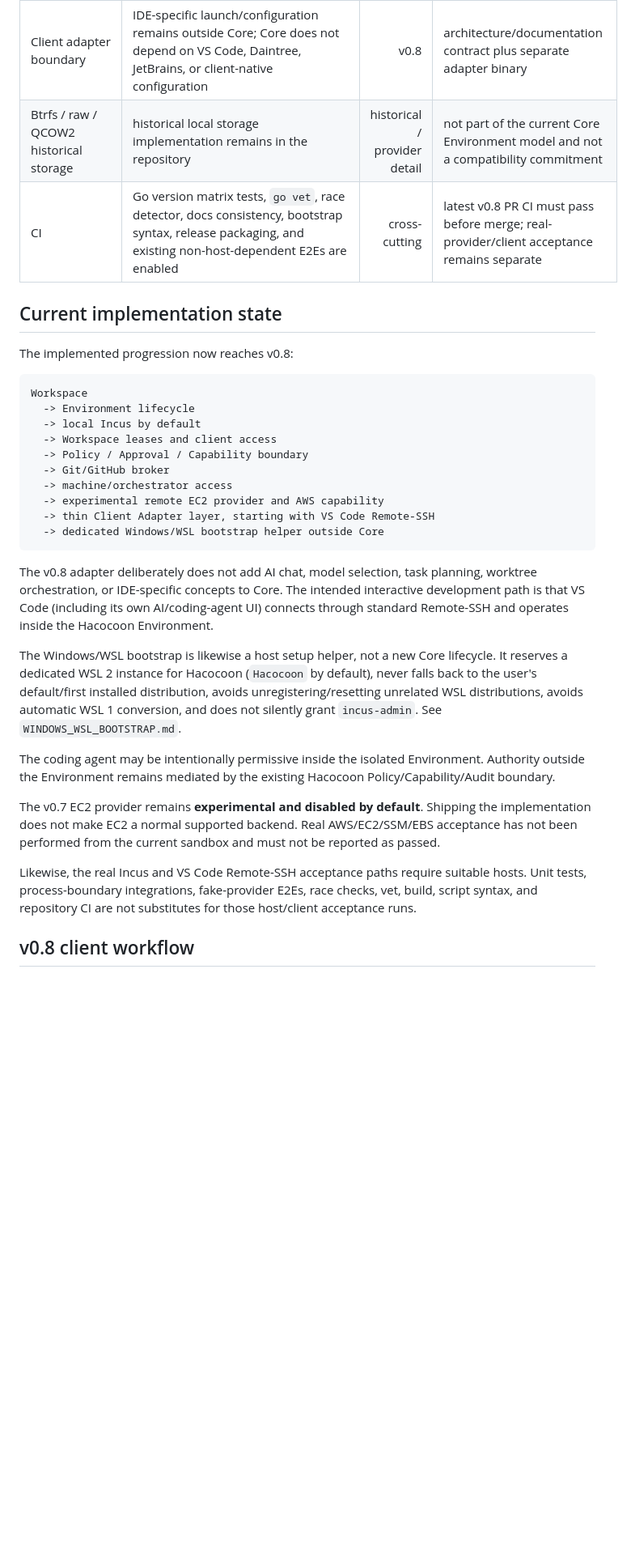
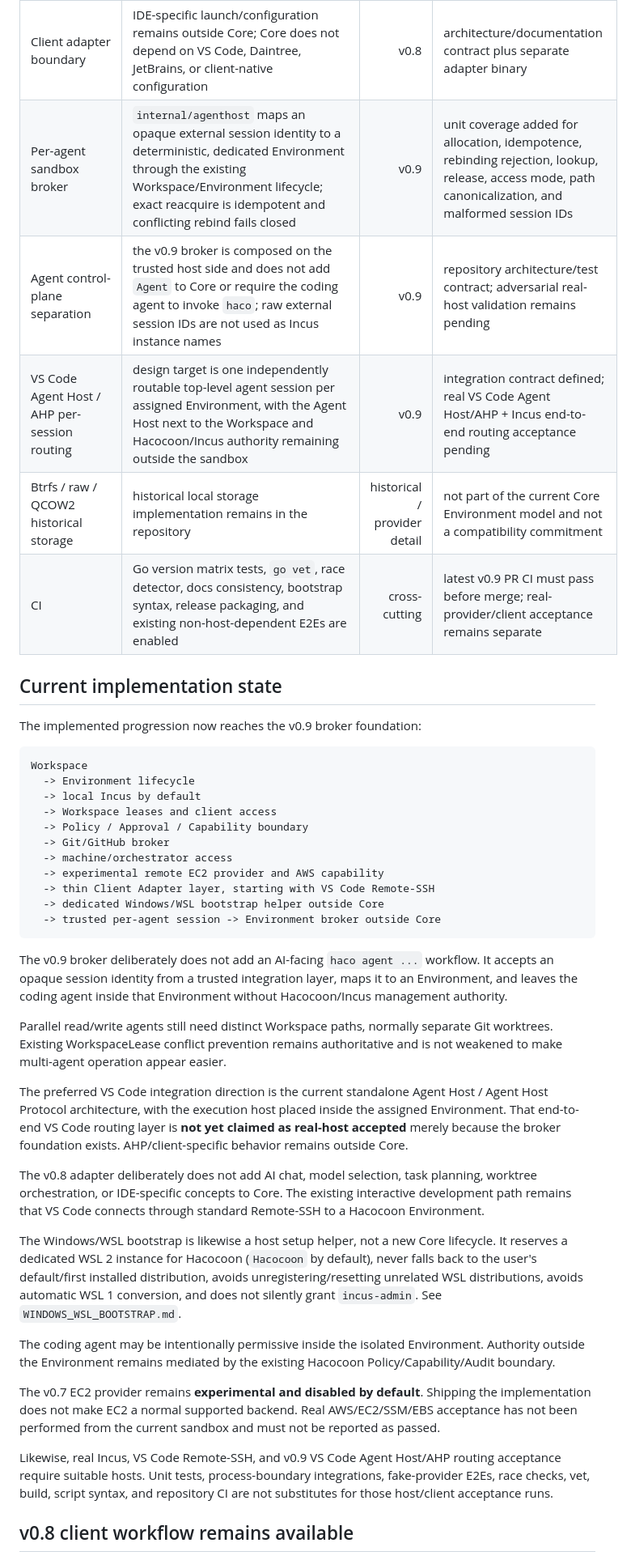
Before and after one commit to SLktEx/Hacocoon, a Markdown page: docs/IMPLEMENTATION_STATUS.md, the part around one of its changes. Shown at 81% size. GitHub-like rendering; blank space fills up the shorter version.

````diff
--- a/docs/IMPLEMENTATION_STATUS.md
+++ b/docs/IMPLEMENTATION_STATUS.md
@@ -27,12 +27,15 @@ The repository still contains historical code from the pre-rebaseline roadmap. E
 | Windows/WSL client bridge | when run under WSL, `haco-vscode` resolves the Windows user profile and targets the desktop-client `.ssh` configuration rather than WSL-only SSH config | v0.8 | code path implemented; real Windows/WSL acceptance pending |
 | Windows/WSL bootstrap | `scripts/bootstrap-windows.ps1` creates or reuses only a dedicated named WSL 2 instance (`Hacocoon` by default) instead of selecting general-purpose user distributions, delegates Linux dependency setup to `scripts/bootstrap-wsl.sh`, and reuses `scripts/install.sh`; unrelated WSL distributions remain untouched and Incus administrator authority requires explicit opt-in | v0.8 | PowerShell and shell syntax checked in CI; real Windows install/reboot/dedicated-WSL/Incus acceptance remains pending |
 | Client adapter boundary | IDE-specific launch/configuration remains outside Core; Core does not depend on VS Code, Daintree, JetBrains, or client-native configuration | v0.8 | architecture/documentation contract plus separate adapter binary |
+| Per-agent sandbox broker | `internal/agenthost` maps an opaque external session identity to a deterministic, dedicated Environment through the existing Workspace/Environment lifecycle; exact reacquire is idempotent and conflicting rebind fails closed | v0.9 | unit coverage added for allocation, idempotence, rebinding rejection, lookup, release, access mode, path canonicalization, and malformed session IDs |
+| Agent control-plane separation | the v0.9 broker is composed on the trusted host side and does not add `Agent` to Core or require the coding agent to invoke `haco`; raw external session IDs are not used as Incus instance names | v0.9 | repository architecture/test contract; adversarial real-host validation remains pending |
+| VS Code Agent Host / AHP per-session routing | design target is one independently routable top-level agent session per assigned Environment, with the Agent Host next to the Workspace and Hacocoon/Incus authority remaining outside the sandbox | v0.9 | integration contract defined; real VS Code Agent Host/AHP + Incus end-to-end routing acceptance pending |
 | Btrfs / raw / QCOW2 historical storage | historical local storage implementation remains in the repository | historical / provider detail | not part of the current Core Environment model and not a compatibility commitment |
-| CI | Go version matrix tests, `go vet`, race detector, docs consistency, bootstrap syntax, release packaging, and existing non-host-dependent E2Es are enabled | cross-cutting | latest v0.8 PR CI must pass before merge; real-provider/client acceptance remains separate |
+| CI | Go version matrix tests, `go vet`, race detector, docs consistency, bootstrap syntax, release packaging, and existing non-host-dependent E2Es are enabled | cross-cutting | latest v0.9 PR CI must pass before merge; real-provider/client acceptance remains separate |
 
 ## Current implementation state
 
-The implemented progression now reaches v0.8:
+The implemented progression now reaches the v0.9 broker foundation:
 
 ```text
 Workspace
@@ -45,9 +48,16 @@ Workspace
   -> experimental remote EC2 provider and AWS capability
   -> thin Client Adapter layer, starting with VS Code Remote-SSH
   -> dedicated Windows/WSL bootstrap helper outside Core
+  -> trusted per-agent session -> Environment broker outside Core
 ```
 
-The v0.8 adapter deliberately does not add AI chat, model selection, task planning, worktree orchestration, or IDE-specific concepts to Core. The intended interactive development path is that VS Code (including its own AI/coding-agent UI) connects through standard Remote-SSH and operates inside the Hacocoon Environment.
+The v0.9 broker deliberately does not add an AI-facing `haco agent ...` workflow. It accepts an opaque session identity from a trusted integration layer, maps it to an Environment, and leaves the coding agent inside that Environment without Hacocoon/Incus management authority.
+
+Parallel read/write agents still need distinct Workspace paths, normally separate Git worktrees. Existing WorkspaceLease conflict prevention remains authoritative and is not weakened to make multi-agent operation appear easier.
+
+The preferred VS Code integration direction is the current standalone Agent Host / Agent Host Protocol architecture, with the execution host placed inside the assigned Environment. That end-to-end VS Code routing layer is **not yet claimed as real-host accepted** merely because the broker foundation exists. AHP/client-specific behavior remains outside Core.
+
+The v0.8 adapter deliberately does not add AI chat, model selection, task planning, worktree orchestration, or IDE-specific concepts to Core. The existing interactive development path remains that VS Code connects through standard Remote-SSH to a Hacocoon Environment.
 
 The Windows/WSL bootstrap is likewise a host setup helper, not a new Core lifecycle. It reserves a dedicated WSL 2 instance for Hacocoon (`Hacocoon` by default), never falls back to the user's default/first installed distribution, avoids unregistering/resetting unrelated WSL distributions, avoids automatic WSL 1 conversion, and does not silently grant `incus-admin`. See `WINDOWS_WSL_BOOTSTRAP.md`.
 
@@ -55,7 +65,7 @@ The coding agent may be intentionally permissive inside the isolated Environment
 
 The v0.7 EC2 provider remains **experimental and disabled by default**. Shipping the implementation does not make EC2 a normal supported backend. Real AWS/EC2/SSM/EBS acceptance has not been performed from the current sandbox and must not be reported as passed.
 
-Likewise, the real Incus and VS Code Remote-SSH acceptance paths require suitable hosts. Unit tests, process-boundary integrations, fake-provider E2Es, race checks, vet, build, script syntax, and repository CI are not substitutes for those host/client acceptance runs.
+Likewise, real Incus, VS Code Remote-SSH, and v0.9 VS Code Agent Host/AHP routing acceptance require suitable hosts. Unit tests, process-boundary integrations, fake-provider E2Es, race checks, vet, build, script syntax, and repository CI are not substitutes for those host/client acceptance runs.
 
-## v0.8 client workflow
+## v0.8 client workflow remains available
 
````
Also changed, not shown: other parts of docs/IMPLEMENTATION_STATUS.md (+28 -6 lines).
